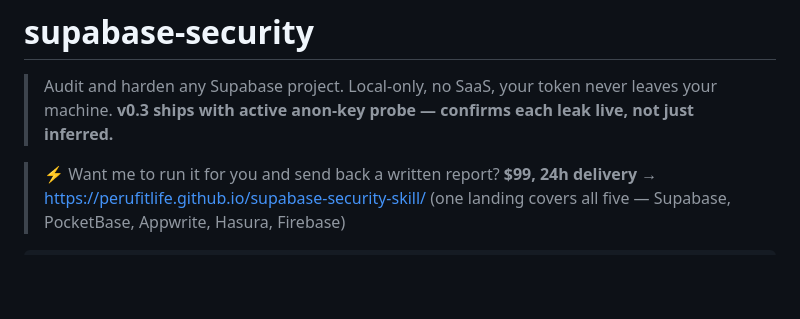
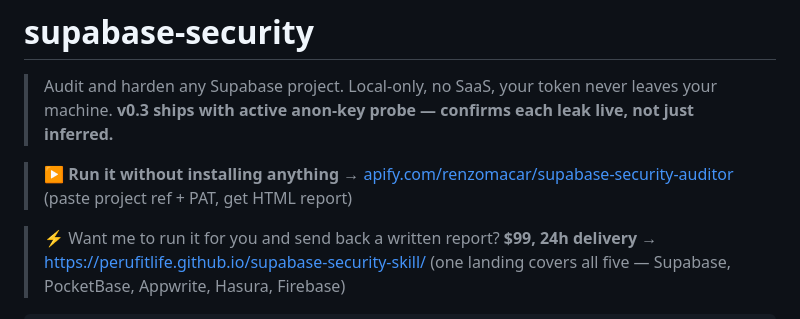
Before and after one commit to Perufitlife/supabase-security-skill, a Markdown page: README.md, the part around the change. Drawn GitHub-style; blank space fills up the shorter version.

Commit message:
Add 'Run on Apify' free trial CTA to README header
Co-Authored-By: Claude Opus 4.7 (1M context) <noreply@anthropic.com>

```diff
--- a/README.md
+++ b/README.md
@@ -1,6 +1,8 @@
 # supabase-security
 
 > Audit and harden any Supabase project. Local-only, no SaaS, your token never leaves your machine. **v0.3 ships with active anon-key probe — confirms each leak live, not just inferred.**
+
+> ▶ **Run it without installing anything →** [apify.com/renzomacar/supabase-security-auditor](https://apify.com/renzomacar/supabase-security-auditor) (paste project ref + PAT, get HTML report)
 
 > ⚡ Want me to run it for you and send back a written report? **$99, 24h delivery →** https://perufitlife.github.io/supabase-security-skill/ (one landing covers all five — Supabase, PocketBase, Appwrite, Hasura, Firebase)
 
```
